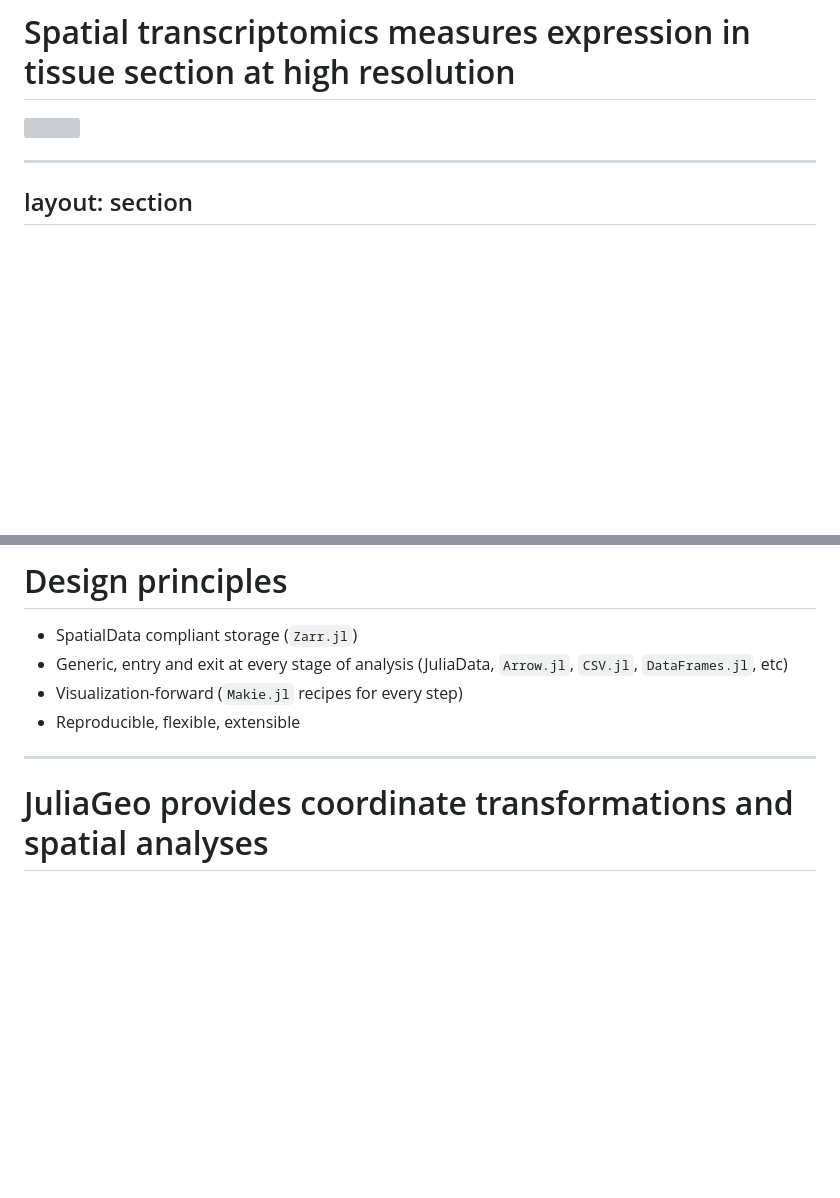
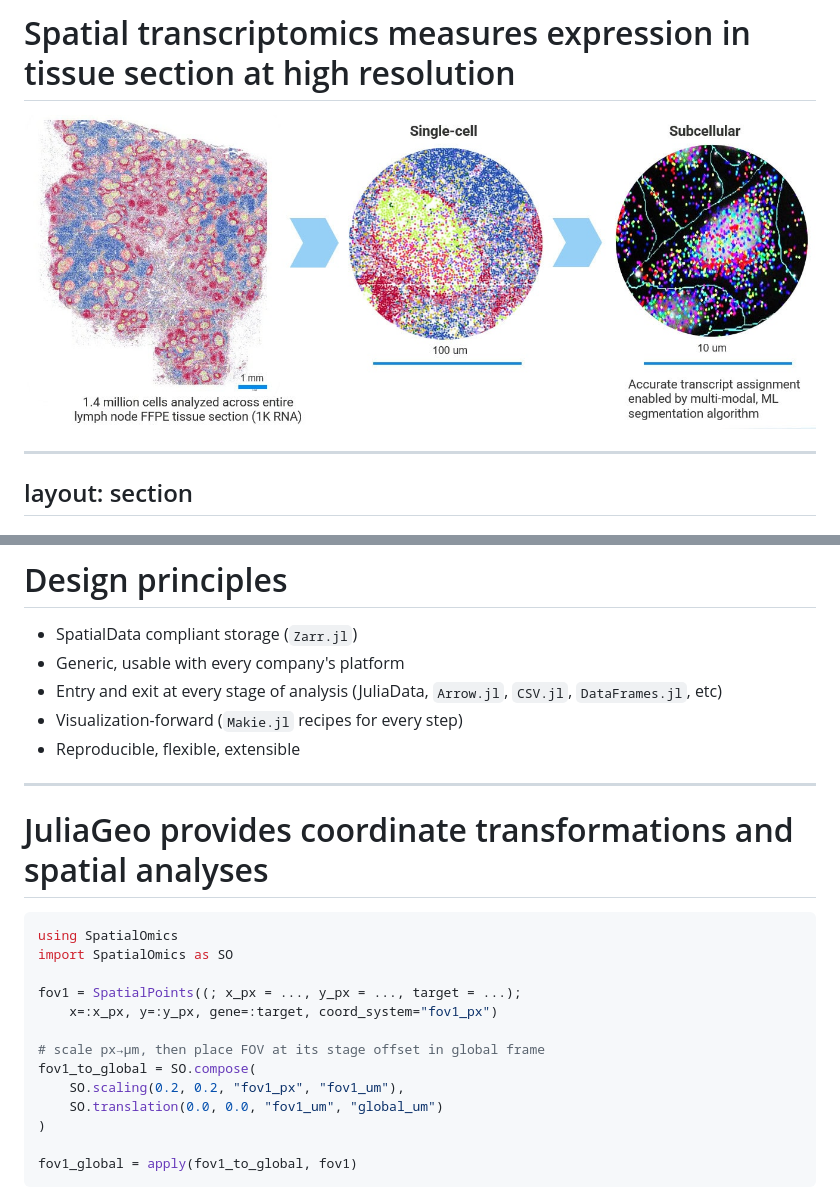
Before and after one commit to BonhamLab/presentation_spatialomics, a Markdown page: slides.md, 2 parts joined by grey strips. Drawn GitHub-style; blank space fills up the shorter version; grey boxes are pictures that could not be loaded.

````diff
--- a/slides.md
+++ b/slides.md
@@ -92,7 +108,7 @@ layout: section
 
 # Spatial transcriptomics measures expression in tissue section at high resolution
 
-<img src="./images/txn-tissues.svg" class="max-h-[20vh] mx-auto" />
+<img src="./images/cosmx.jpg" class="max-h-[20vh] mx-auto" />
 
 ---
 layout: section
@@ -142,7 +170,8 @@ Wrapping packages across the Julia ecosystem
 <v-clicks>
 
 - SpatialData compliant storage (`Zarr.jl`)
-- Generic, entry and exit at every stage of analysis (JuliaData, `Arrow.jl`, `CSV.jl`, `DataFrames.jl`, etc)
+- Generic, usable with every company's platform
+- Entry and exit at every stage of analysis (JuliaData, `Arrow.jl`, `CSV.jl`, `DataFrames.jl`, etc)
 - Visualization-forward (`Makie.jl` recipes for every step)
 - Reproducible, flexible, extensible
 
@@ -152,3 +181,21 @@ Wrapping packages across the Julia ecosystem
 
 # JuliaGeo provides coordinate transformations and spatial analyses
 
+<div class="flex items-start gap-8">
+
+```julia {|4-5|9|10|13}
+using SpatialOmics
+import SpatialOmics as SO
+
+fov1 = SpatialPoints((; x_px = ..., y_px = ..., target = ...);
+    x=:x_px, y=:y_px, gene=:target, coord_system="fov1_px")
+
+# scale px→µm, then place FOV at its stage offset in global frame
+fov1_to_global = SO.compose(
+    SO.scaling(0.2, 0.2, "fov1_px", "fov1_um"),
+    SO.translation(0.0, 0.0, "fov1_um", "global_um")
+)
+
+fov1_global = apply(fov1_to_global, fov1)
+```
+
````
Also changed, not shown: other parts of slides.md (+85 -15 lines), CLAUDE.md (+4 -0 lines), README.md (+5 -12 lines), images/coords.png (added), images/roi_view.png (added), 3 other files.
